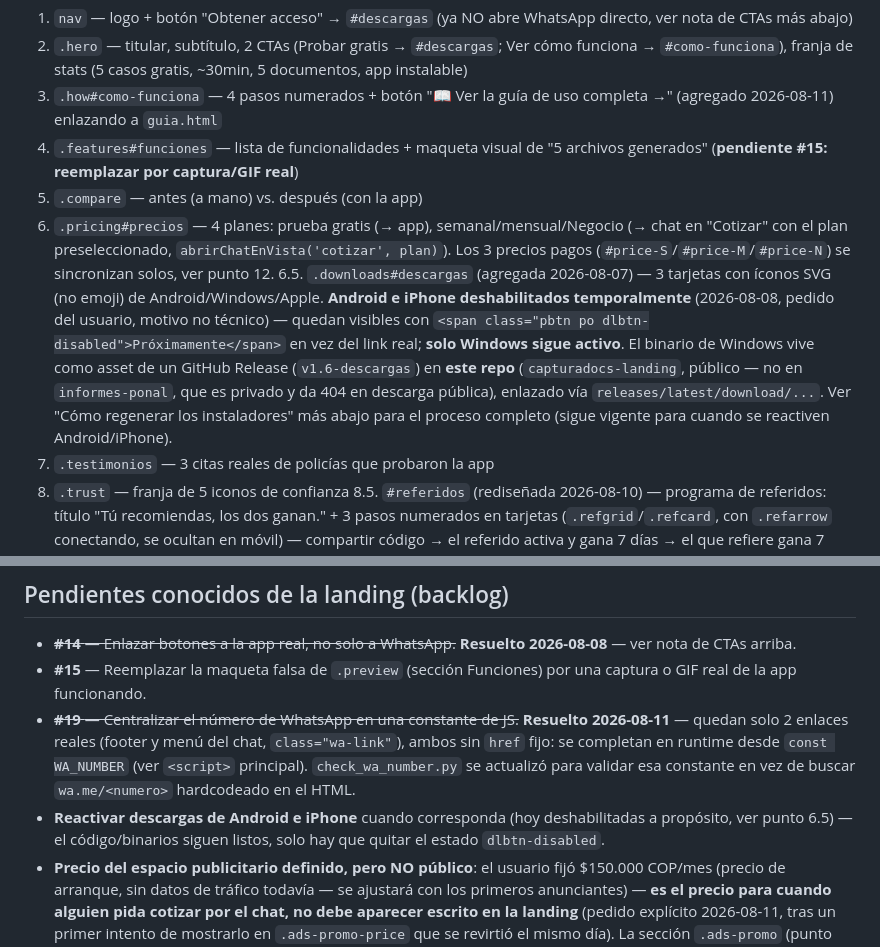
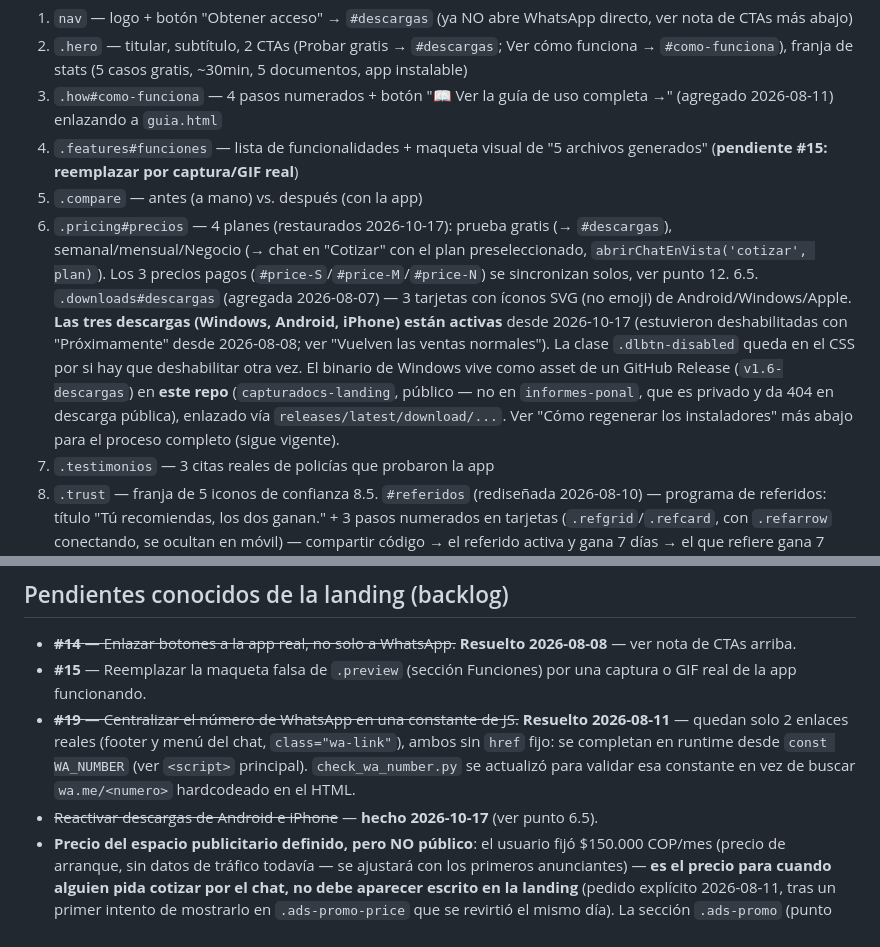
Before and after one commit to jhonep24/capturadocs-landing, a Markdown page: CONTEXTO.md, 2 parts joined by grey strips. GitHub-like rendering.

Commit message:
CONTEXTO: actualiza items 6 y 6.5 tras restaurar ventas
Co-Authored-By: Claude Sonnet 5.5 <noreply@anthropic.com>

```diff
--- a/CONTEXTO.md
+++ b/CONTEXTO.md
@@ -100,8 +100,8 @@ las decisiones de SEO/accesibilidad tomadas y problemas ya resueltos.
 3. `.how#como-funciona` — 4 pasos numerados + botón "📖 Ver la guía de uso completa →" (agregado 2026-08-11) enlazando a `guia.html`
 4. `.features#funciones` — lista de funcionalidades + maqueta visual de "5 archivos generados" (**pendiente #15: reemplazar por captura/GIF real**)
 5. `.compare` — antes (a mano) vs. después (con la app)
-6. `.pricing#precios` — 4 planes: prueba gratis (→ app), semanal/mensual/Negocio (→ chat en "Cotizar" con el plan preseleccionado, `abrirChatEnVista('cotizar', plan)`). Los 3 precios pagos (`#price-S`/`#price-M`/`#price-N`) se sincronizan solos, ver punto 12.
-6.5. `.downloads#descargas` (agregada 2026-08-07) — 3 tarjetas con íconos SVG (no emoji) de Android/Windows/Apple. **Android e iPhone deshabilitados temporalmente** (2026-08-08, pedido del usuario, motivo no técnico) — quedan visibles con `<span class="pbtn po dlbtn-disabled">Próximamente</span>` en vez del link real; **solo Windows sigue activo**. El binario de Windows vive como asset de un GitHub Release (`v1.6-descargas`) en **este repo** (`capturadocs-landing`, público — no en `informes-ponal`, que es privado y da 404 en descarga pública), enlazado vía `releases/latest/download/...`. Ver "Cómo regenerar los instaladores" más abajo para el proceso completo (sigue vigente para cuando se reactiven Android/iPhone).
+6. `.pricing#precios` — 4 planes (restaurados 2026-10-17): prueba gratis (→ `#descargas`), semanal/mensual/Negocio (→ chat en "Cotizar" con el plan preseleccionado, `abrirChatEnVista('cotizar', plan)`). Los 3 precios pagos (`#price-S`/`#price-M`/`#price-N`) se sincronizan solos, ver punto 12.
+6.5. `.downloads#descargas` (agregada 2026-08-07) — 3 tarjetas con íconos SVG (no emoji) de Android/Windows/Apple. **Las tres descargas (Windows, Android, iPhone) están activas** desde 2026-10-17 (estuvieron deshabilitadas con "Próximamente" desde 2026-08-08; ver "Vuelven las ventas normales"). La clase `.dlbtn-disabled` queda en el CSS por si hay que deshabilitar otra vez. El binario de Windows vive como asset de un GitHub Release (`v1.6-descargas`) en **este repo** (`capturadocs-landing`, público — no en `informes-ponal`, que es privado y da 404 en descarga pública), enlazado vía `releases/latest/download/...`. Ver "Cómo regenerar los instaladores" más abajo para el proceso completo (sigue vigente).
 7. `.testimonios` — 3 citas reales de policías que probaron la app
 8. `.trust` — franja de 5 iconos de confianza
 8.5. `#referidos` (rediseñada 2026-08-10) — programa de referidos: título "Tú recomiendas, los dos ganan." + 3 pasos numerados en tarjetas (`.refgrid`/`.refcard`, con `.refarrow` conectando, se ocultan en móvil) — compartir código → el referido activa y gana 7 días → el que refiere gana 7 días (tarjeta destacada `.refcard-reward`). Antes era 3 `.tcard` genéricas con el eslogan "Comparte tu código, ganen los dos" (informal, no gustó). CTA "Preguntar cómo funciona" abre el chat en "libre". Sigue sin precio/reglas nuevas — solo texto y diseño, la mecánica (código `REF-XXXXXXXX`, +7 días c/u) vive en `informes-ponal` sin cambios.
@@ -190,7 +190,7 @@ esto — se deja la entrada en el backlog de abajo tachada por trazabilidad.
 - ~~**#14** — Enlazar botones a la app real, no solo a WhatsApp.~~ **Resuelto 2026-08-08** — ver nota de CTAs arriba.
 - **#15** — Reemplazar la maqueta falsa de `.preview` (sección Funciones) por una captura o GIF real de la app funcionando.
 - ~~**#19** — Centralizar el número de WhatsApp en una constante de JS.~~ **Resuelto 2026-08-11** — quedan solo 2 enlaces reales (footer y menú del chat, `class="wa-link"`), ambos sin `href` fijo: se completan en runtime desde `const WA_NUMBER` (ver `<script>` principal). `check_wa_number.py` se actualizó para validar esa constante en vez de buscar `wa.me/<numero>` hardcodeado en el HTML.
-- **Reactivar descargas de Android e iPhone** cuando corresponda (hoy deshabilitadas a propósito, ver punto 6.5) — el código/binarios siguen listos, solo hay que quitar el estado `dlbtn-disabled`.
+- ~~Reactivar descargas de Android e iPhone~~ — **hecho 2026-10-17** (ver punto 6.5).
 - **Precio del espacio publicitario definido, pero NO público**: el usuario fijó
   $150.000 COP/mes (precio de arranque, sin datos de tráfico todavía — se ajustará
   con los primeros anunciantes) — **es el precio para cuando alguien pida cotizar
```
